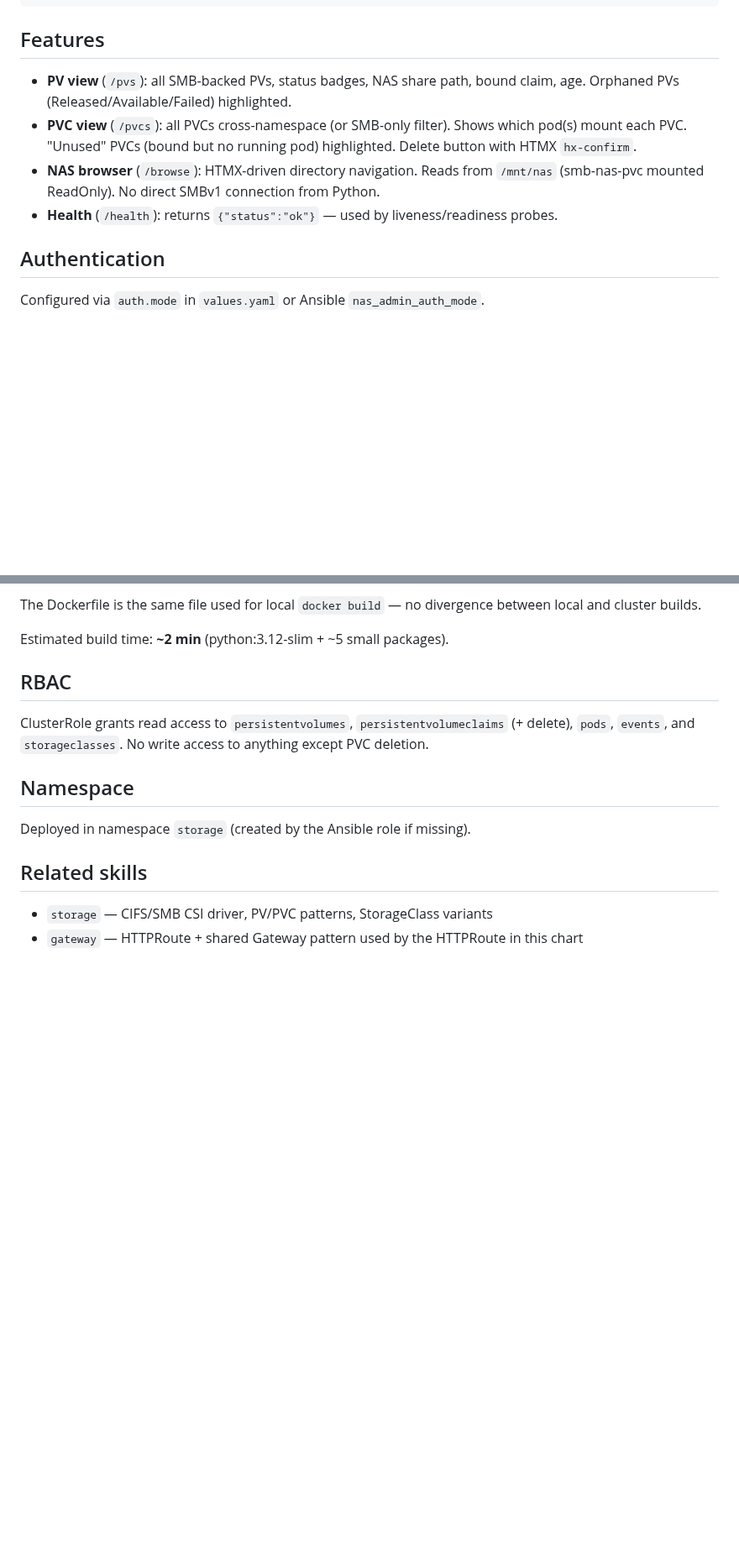
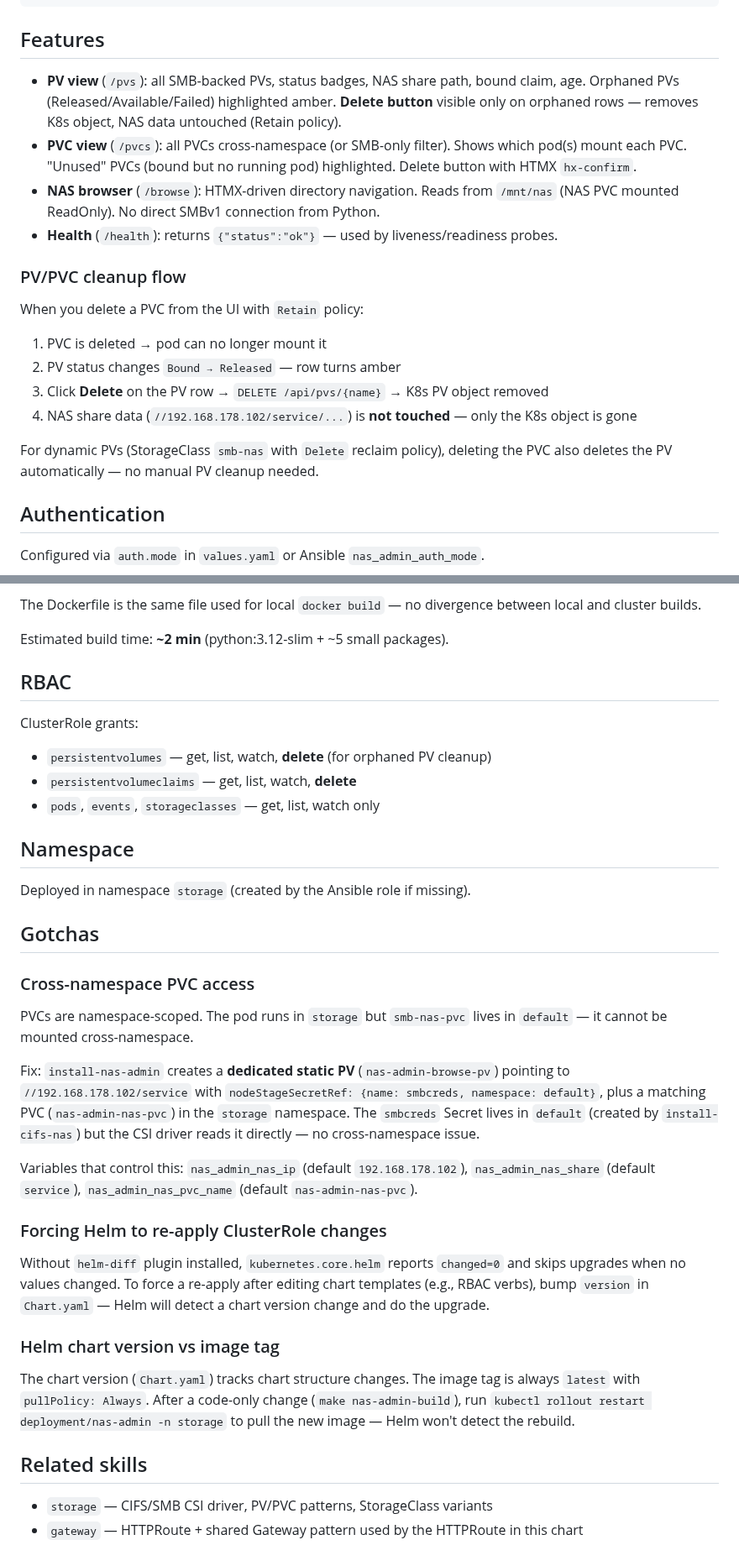
Before and after one commit to villadalmine/infra, a Markdown page: skills/nas-admin/SKILL.md, 2 parts joined by grey strips. Shown at 84% size. Drawn GitHub-style; blank space fills up the shorter version.

Commit message:
docs(nas-admin): update SKILL.md + README with PV delete, gotchas, cleanup flow
Documents: PV delete button, PV/PVC cleanup flow, cross-namespace PVC gotcha,
Helm ClusterRole bump trick, RBAC changes. Chart bumped to 0.1.1.

Co-Authored-By: Claude Sonnet 4.6 <noreply@anthropic.com>

```diff
--- a/skills/nas-admin/SKILL.md
+++ b/skills/nas-admin/SKILL.md
@@ -67,10 +67,20 @@ make nas-admin   # only helm upgrade
 
 ## Features
 
-- **PV view** (`/pvs`): all SMB-backed PVs, status badges, NAS share path, bound claim, age. Orphaned PVs (Released/Available/Failed) highlighted.
+- **PV view** (`/pvs`): all SMB-backed PVs, status badges, NAS share path, bound claim, age. Orphaned PVs (Released/Available/Failed) highlighted amber. **Delete button** visible only on orphaned rows — removes K8s object, NAS data untouched (Retain policy).
 - **PVC view** (`/pvcs`): all PVCs cross-namespace (or SMB-only filter). Shows which pod(s) mount each PVC. "Unused" PVCs (bound but no running pod) highlighted. Delete button with HTMX `hx-confirm`.
-- **NAS browser** (`/browse`): HTMX-driven directory navigation. Reads from `/mnt/nas` (smb-nas-pvc mounted ReadOnly). No direct SMBv1 connection from Python.
+- **NAS browser** (`/browse`): HTMX-driven directory navigation. Reads from `/mnt/nas` (NAS PVC mounted ReadOnly). No direct SMBv1 connection from Python.
 - **Health** (`/health`): returns `{"status":"ok"}` — used by liveness/readiness probes.
+
+### PV/PVC cleanup flow
+
+When you delete a PVC from the UI with `Retain` policy:
+1. PVC is deleted → pod can no longer mount it
+2. PV status changes `Bound → Released` — row turns amber
+3. Click **Delete** on the PV row → `DELETE /api/pvs/{name}` → K8s PV object removed
+4. NAS share data (`//192.168.178.102/service/...`) is **not touched** — only the K8s object is gone
+
+For dynamic PVs (StorageClass `smb-nas` with `Delete` reclaim policy), deleting the PVC also deletes the PV automatically — no manual PV cleanup needed.
 
 ## Authentication
 
@@ -140,13 +150,33 @@ Estimated build time: **~2 min** (python:3.12-slim + ~5 small packages).
 
 ## RBAC
 
-ClusterRole grants read access to `persistentvolumes`, `persistentvolumeclaims` (+ delete),
-`pods`, `events`, and `storageclasses`. No write access to anything except PVC deletion.
+ClusterRole grants:
+- `persistentvolumes` — get, list, watch, **delete** (for orphaned PV cleanup)
+- `persistentvolumeclaims` — get, list, watch, **delete**
+- `pods`, `events`, `storageclasses` — get, list, watch only
 
 ## Namespace
 
 Deployed in namespace `storage` (created by the Ansible role if missing).
 
+## Gotchas
+
+### Cross-namespace PVC access
+
+PVCs are namespace-scoped. The pod runs in `storage` but `smb-nas-pvc` lives in `default` — it cannot be mounted cross-namespace.
+
+Fix: `install-nas-admin` creates a **dedicated static PV** (`nas-admin-browse-pv`) pointing to `//192.168.178.102/service` with `nodeStageSecretRef: {name: smbcreds, namespace: default}`, plus a matching PVC (`nas-admin-nas-pvc`) in the `storage` namespace. The `smbcreds` Secret lives in `default` (created by `install-cifs-nas`) but the CSI driver reads it directly — no cross-namespace issue.
+
+Variables that control this: `nas_admin_nas_ip` (default `192.168.178.102`), `nas_admin_nas_share` (default `service`), `nas_admin_nas_pvc_name` (default `nas-admin-nas-pvc`).
+
+### Forcing Helm to re-apply ClusterRole changes
+
+Without `helm-diff` plugin installed, `kubernetes.core.helm` reports `changed=0` and skips upgrades when no values changed. To force a re-apply after editing chart templates (e.g., RBAC verbs), bump `version` in `Chart.yaml` — Helm will detect a chart version change and do the upgrade.
+
+### Helm chart version vs image tag
+
+The chart version (`Chart.yaml`) tracks chart structure changes. The image tag is always `latest` with `pullPolicy: Always`. After a code-only change (`make nas-admin-build`), run `kubectl rollout restart deployment/nas-admin -n storage` to pull the new image — Helm won't detect the rebuild.
+
 ## Related skills
 
 - `storage` — CIFS/SMB CSI driver, PV/PVC patterns, StorageClass variants
```
Also changed, not shown: other parts of skills/nas-admin/SKILL.md (+1 -1 lines), README.md (+1 -1 lines).
